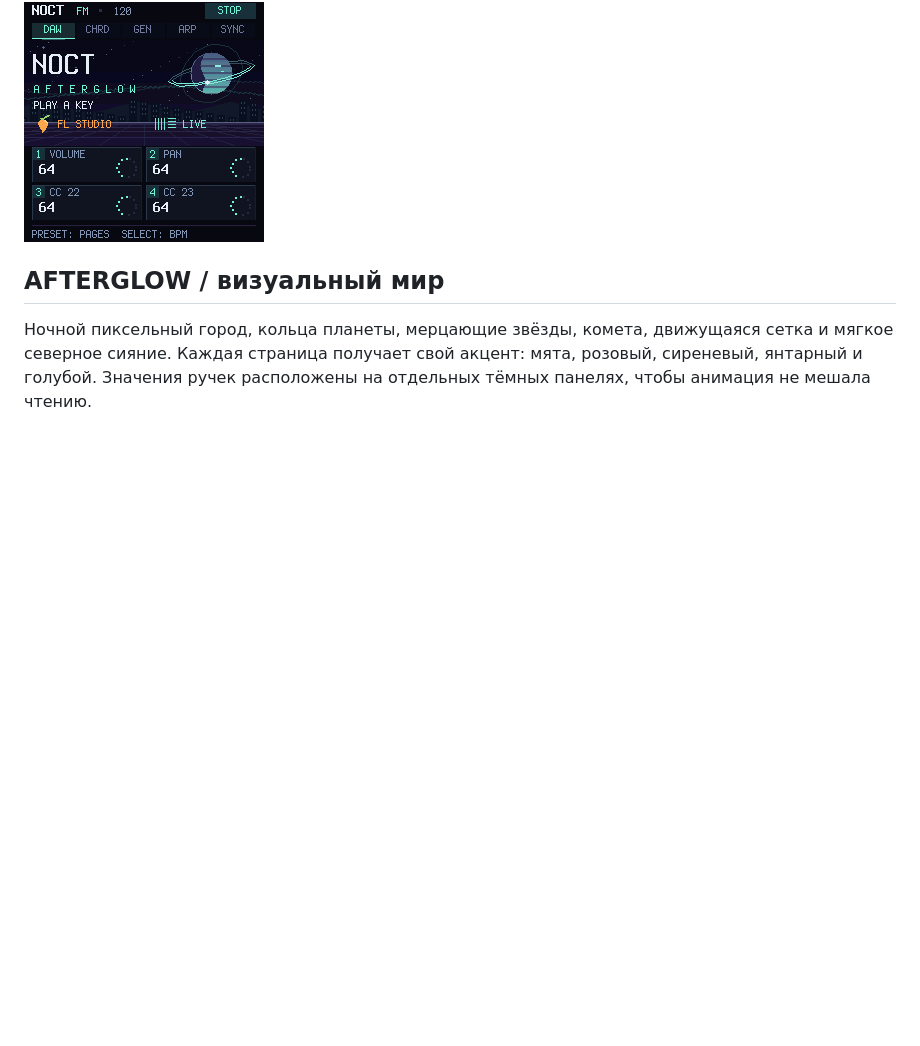
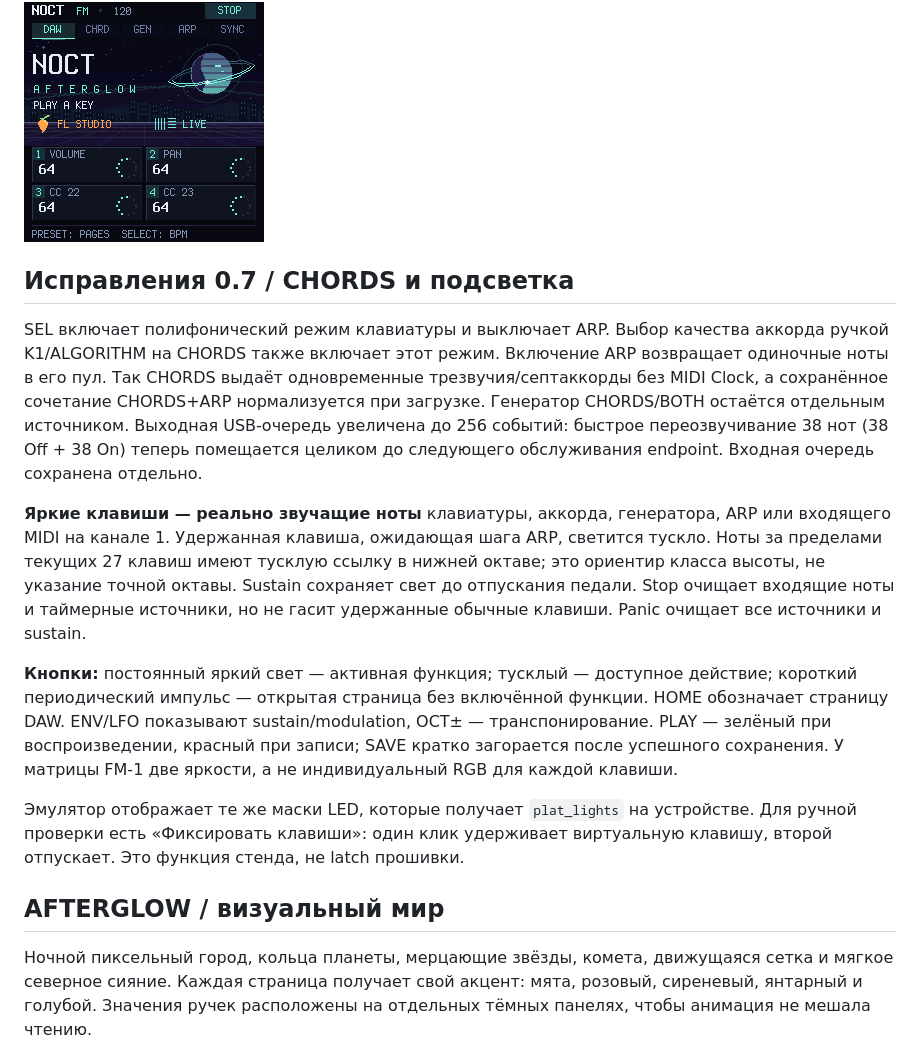
Before and after one commit to Joolo09/noct-fm, a Markdown page: README.md, the part around the change printed below. Drawn GitHub-style; blank space fills up the shorter version.

```diff
--- a/README.md
+++ b/README.md
@@ -5,6 +5,16 @@
 **[Установщик и DAW-скрипты](https://joolo09.github.io/noct-fm/)** · **[Интерактивный эмулятор](emulator/README.md)**
 
 ![Анимация реального C-приложения](preview/noct-fm.gif)
+
+## Исправления 0.7 / CHORDS и подсветка
+
+SEL включает полифонический режим клавиатуры и выключает ARP. Выбор качества аккорда ручкой K1/ALGORITHM на CHORDS также включает этот режим. Включение ARP возвращает одиночные ноты в его пул. Так CHORDS выдаёт одновременные трезвучия/септаккорды без MIDI Clock, а сохранённое сочетание CHORDS+ARP нормализуется при загрузке. Генератор CHORDS/BOTH остаётся отдельным источником. Выходная USB-очередь увеличена до 256 событий: быстрое переозвучивание 38 нот (38 Off + 38 On) теперь помещается целиком до следующего обслуживания endpoint. Входная очередь сохранена отдельно.
+
+**Яркие клавиши — реально звучащие ноты** клавиатуры, аккорда, генератора, ARP или входящего MIDI на канале 1. Удержанная клавиша, ожидающая шага ARP, светится тускло. Ноты за пределами текущих 27 клавиш имеют тусклую ссылку в нижней октаве; это ориентир класса высоты, не указание точной октавы. Sustain сохраняет свет до отпускания педали. Stop очищает входящие ноты и таймерные источники, но не гасит удержанные обычные клавиши. Panic очищает все источники и sustain.
+
+**Кнопки:** постоянный яркий свет — активная функция; тусклый — доступное действие; короткий периодический импульс — открытая страница без включённой функции. HOME обозначает страницу DAW. ENV/LFO показывают sustain/modulation, OCT± — транспонирование. PLAY — зелёный при воспроизведении, красный при записи; SAVE кратко загорается после успешного сохранения. У матрицы FM-1 две яркости, а не индивидуальный RGB для каждой клавиши.
+
+Эмулятор отображает те же маски LED, которые получает `plat_lights` на устройстве. Для ручной проверки есть «Фиксировать клавиши»: один клик удерживает виртуальную клавишу, второй отпускает. Это функция стенда, не latch прошивки.
 
 ## AFTERGLOW / визуальный мир
 
```
Also changed, not shown: other parts of README.md (+6 -5 lines), emulator/README.md (+2 -0 lines), preview/chord-lights.png (added), 16 other files.
